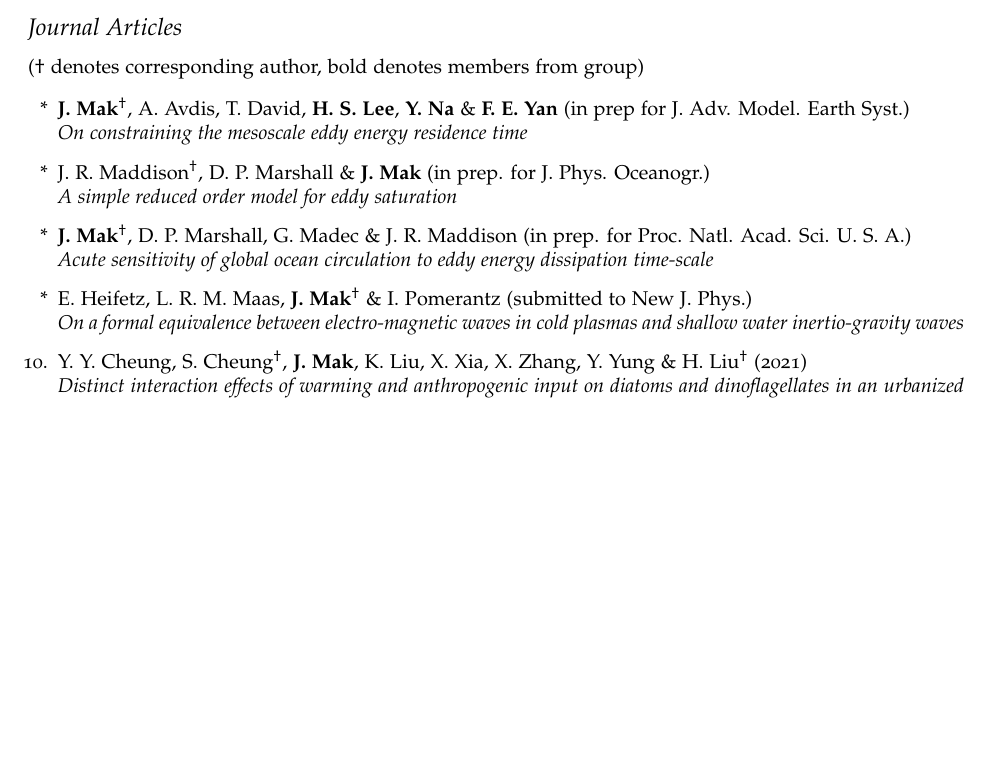
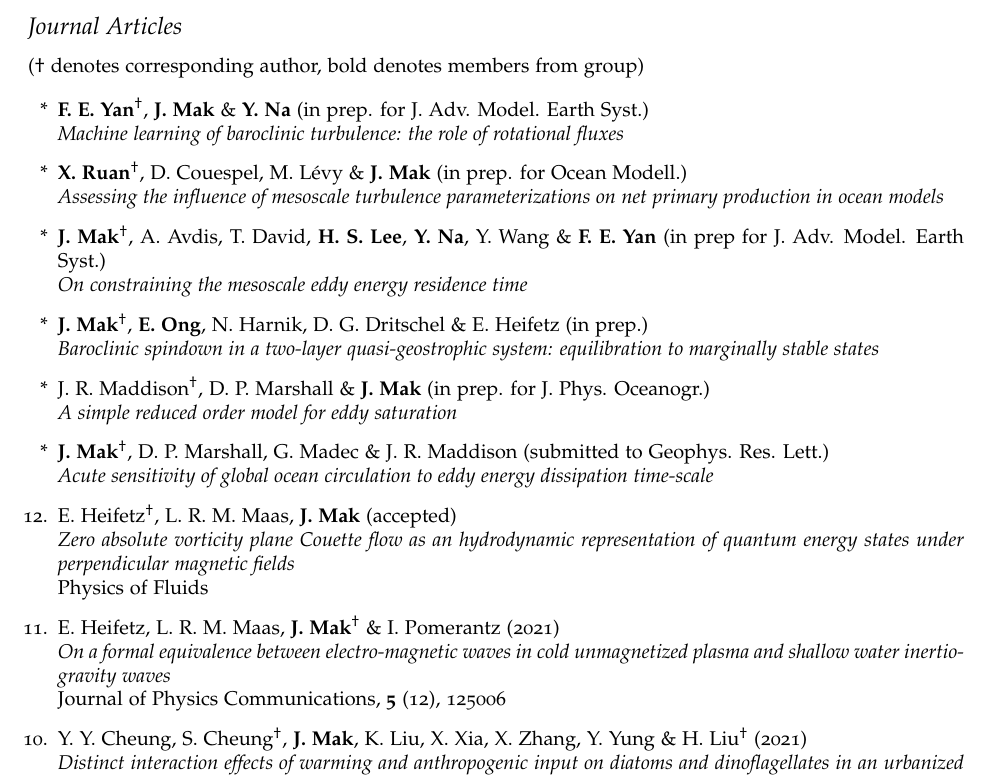
Before and after one commit to julianmak/julianmak.github.io, a LaTeX CV (files/CV/cv_detailed_jmak.tex): part of page 2 of 6 before the commit and part of page 2 of 7 after it, cut so that both start at the same text, the shorter picture padded with empty space. Compiled offline with pdfLaTeX.

Commit message:
pub updates

```diff
--- a/files/CV/cv_detailed_jmak.tex
+++ b/files/CV/cv_detailed_jmak.tex
@@ -167,23 +167,35 @@ supervised by Djoko Wirosoetisno
 
 \begin{itemize}
 
-\item[*] \textbf{J. Mak}$^{\dagger}$, A. Avdis, T. David, \textbf{H. S. Lee}, \textbf{Y. Na} \& \textbf{F. E. Yan}
+
+\item[*] \textbf{F. E. Yan}$^{\dagger}$, \textbf{J. Mak} \& \textbf{Y. Na} (in prep. for J. Adv. Model. Earth Syst.)\\
+\textit{Machine learning of baroclinic turbulence: the role of rotational fluxes}
+
+\item[*] \textbf{X. Ruan}$^{\dagger}$, D. Couespel, M. L\'evy \& \textbf{J. Mak} (in prep. for Ocean Modell.)\\
+\textit{Assessing the influence of mesoscale turbulence parameterizations on net primary production in ocean models}
+
+\item[*] \textbf{J. Mak}$^{\dagger}$, A. Avdis, T. David, \textbf{H. S. Lee}, \textbf{Y. Na}, Y. Wang \& \textbf{F. E. Yan}
 (in prep for J. Adv. Model. Earth Syst.)\\
 \textit{On constraining the mesoscale eddy energy residence time}
 
-%\item[*] \textbf{J. Mak}$^{\dagger}$, \textbf{E. Ong}, N. Harnik, D. G. Dritschel \& E. Heifetz (in prep.)\\
-%\textit{Baroclinic spindown in a two-layer quasi-geostrophic system:
-%equilibration to marginally stable states}
+\item[*] \textbf{J. Mak}$^{\dagger}$, \textbf{E. Ong}, N. Harnik, D. G. Dritschel \& E. Heifetz (in prep.)\\
+\textit{Baroclinic spindown in a two-layer quasi-geostrophic system:
+equilibration to marginally stable states}
 
 \item[*] J. R. Maddison$^{\dagger}$, D. P. Marshall \& \textbf{J. Mak} (in prep. for J. Phys. Oceanogr.)\\
 \textit{A simple reduced order model for eddy saturation}
 
 \item[*] \textbf{J. Mak}$^{\dagger}$, D. P. Marshall, G. Madec \& J. R. Maddison
-(in prep. for Proc. Natl. Acad. Sci. U. S. A.)\\
+(submitted to Geophys. Res. Lett.)\\
 \textit{Acute sensitivity of global ocean circulation to eddy energy dissipation time-scale}
 
-\item[*] E. Heifetz, L. R. M. Maas, \textbf{J. Mak}$^{\dagger}$ \& I. Pomerantz (submitted to New J. Phys.)\\
-\textit{On a formal equivalence between electro-magnetic waves in cold plasmas and shallow water inertio-gravity waves}
+\item[12.] E. Heifetz$^{\dagger}$, L. R. M. Maas, \textbf{J. Mak} (accepted)\\
+\textit{Zero absolute vorticity plane Couette flow as an hydrodynamic representation of quantum energy states under perpendicular magnetic fields}\\
+Physics of Fluids
+
+\item[11.] E. Heifetz, L. R. M. Maas, \textbf{J. Mak}$^{\dagger}$ \& I. Pomerantz (2021)\\
+\textit{On a formal equivalence between electro-magnetic waves in cold unmagnetized plasma and shallow water inertio-gravity waves}\\
+Journal of Physics Communications, \textbf{5} (12), 125006
 
 \item[10.] Y. Y. Cheung, S. Cheung$^{\dagger}$, \textbf{J. Mak}, K. Liu, X. Xia, X. Zhang, Y. Yung \& H. Liu$^{\dagger}$ (2021)\\
 \textit{Distinct interaction effects of warming and anthropogenic input on
```
